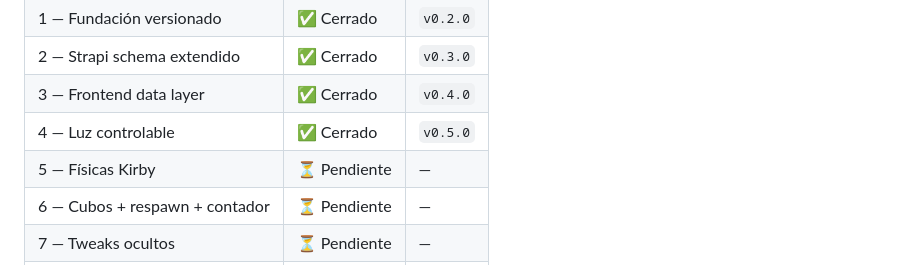
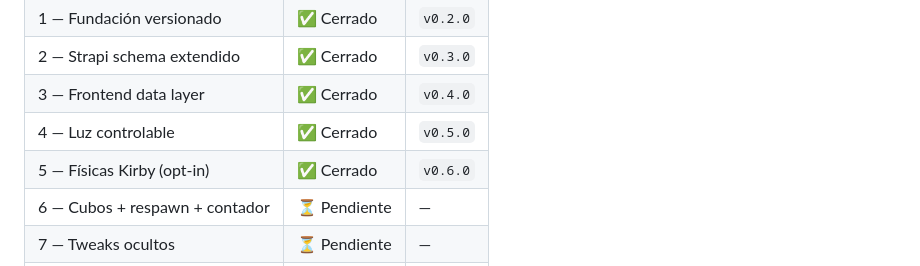
Before and after one commit to nitenacho/Proyecto28, a Markdown page: README.md, the part around the change. Rendered like a GitHub page.

```diff
--- a/README.md
+++ b/README.md
@@ -86,7 +86,7 @@ al repo, lo tiene el owner).
 | 2 — Strapi schema extendido | ✅ Cerrado | `v0.3.0` |
 | 3 — Frontend data layer | ✅ Cerrado | `v0.4.0` |
 | 4 — Luz controlable | ✅ Cerrado | `v0.5.0` |
-| 5 — Físicas Kirby | ⏳ Pendiente | — |
+| 5 — Físicas Kirby (opt-in) | ✅ Cerrado | `v0.6.0` |
 | 6 — Cubos + respawn + contador | ⏳ Pendiente | — |
 | 7 — Tweaks ocultos | ⏳ Pendiente | — |
 | 8 — Botón admin secreto | ⏳ Pendiente | — |
```
Also changed, not shown: CHANGELOG.md (+64 -1 lines), HANDOFF-LATEST.md (+145 -131 lines).
